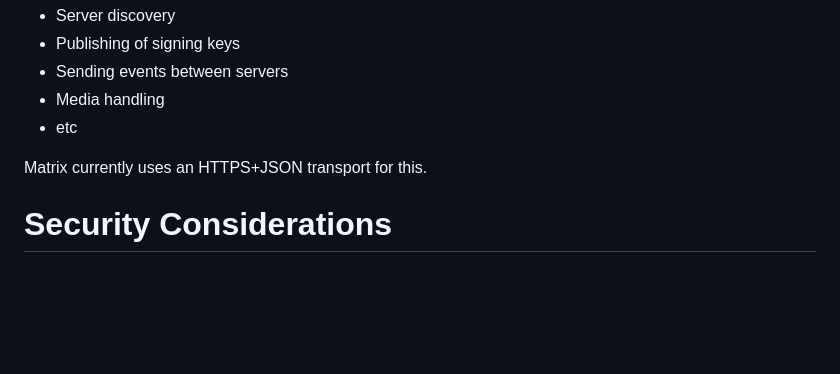
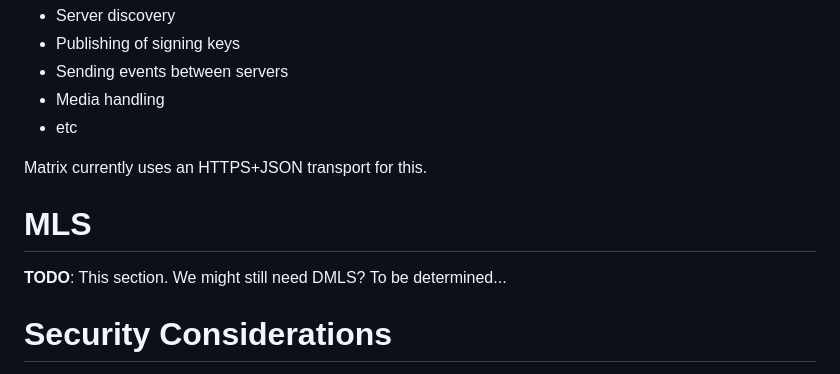
Before and after one commit to turt2live/ietf-mimi-linearized-matrix, a Markdown page: draft-ralston-mimi-linearized-matrix.md, the part around the change. Drawn GitHub-style; blank space fills up the shorter version.

Commit message:
Mention MLS

```diff
--- a/draft-ralston-mimi-linearized-matrix.md
+++ b/draft-ralston-mimi-linearized-matrix.md
@@ -772,6 +772,10 @@ Topics:
 
 Matrix currently uses an HTTPS+JSON transport for this.
 
+# MLS
+
+**TODO**: This section. We might still need DMLS? To be determined...
+
 # Security Considerations
 
 **TODO**: Expand upon this section.
```
